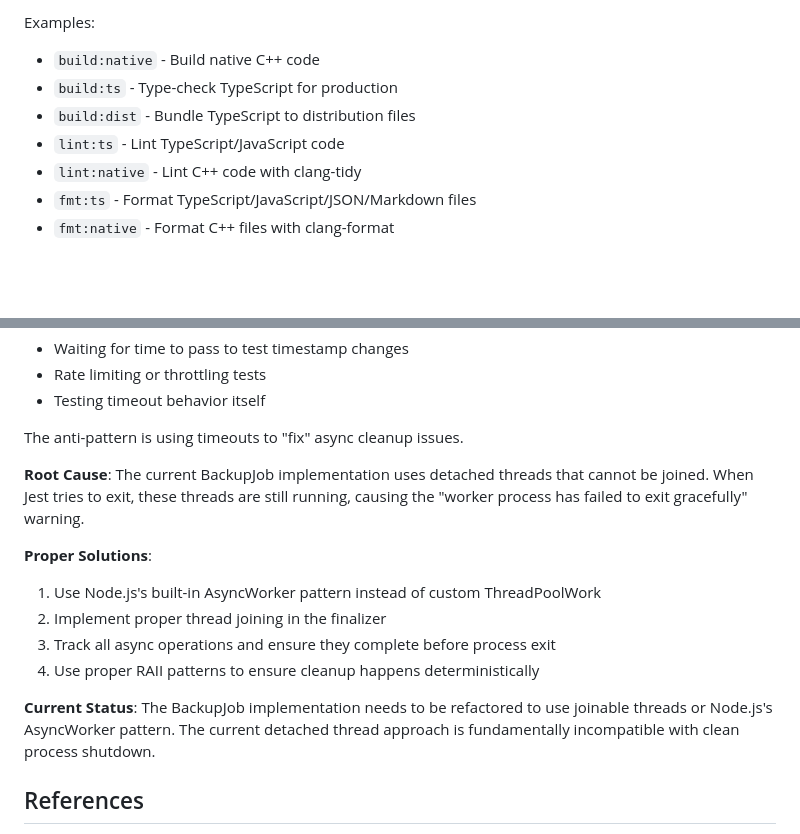
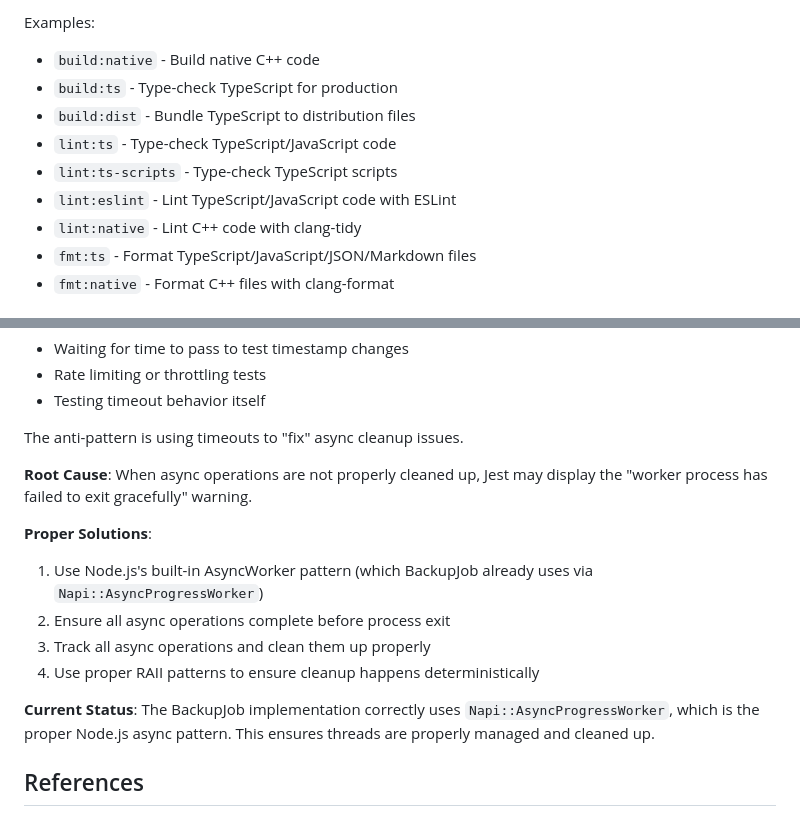
Before and after one commit to photostructure/node-sqlite, a Markdown page: CLAUDE.md, 2 parts joined by grey strips. Drawn GitHub-style; blank space fills up the shorter version.

Commit message:
fix(docs): clarify linting commands and improve BackupJob explanation in CLAUDE.md

```diff
--- a/CLAUDE.md
+++ b/CLAUDE.md
@@ -130,7 +130,9 @@ Examples:
 - `build:native` - Build native C++ code
 - `build:ts` - Type-check TypeScript for production
 - `build:dist` - Bundle TypeScript to distribution files
-- `lint:ts` - Lint TypeScript/JavaScript code
+- `lint:ts` - Type-check TypeScript/JavaScript code
+- `lint:ts-scripts` - Type-check TypeScript scripts
+- `lint:eslint` - Lint TypeScript/JavaScript code with ESLint
 - `lint:native` - Lint C++ code with clang-tidy
 - `fmt:ts` - Format TypeScript/JavaScript/JSON/Markdown files
 - `fmt:native` - Format C++ files with clang-format
@@ -416,16 +418,16 @@ if (global.gc) {
 
 The anti-pattern is using timeouts to "fix" async cleanup issues.
 
-**Root Cause**: The current BackupJob implementation uses detached threads that cannot be joined. When Jest tries to exit, these threads are still running, causing the "worker process has failed to exit gracefully" warning.
+**Root Cause**: When async operations are not properly cleaned up, Jest may display the "worker process has failed to exit gracefully" warning.
 
 **Proper Solutions**:
 
-1. Use Node.js's built-in AsyncWorker pattern instead of custom ThreadPoolWork
-2. Implement proper thread joining in the finalizer
-3. Track all async operations and ensure they complete before process exit
+1. Use Node.js's built-in AsyncWorker pattern (which BackupJob already uses via `Napi::AsyncProgressWorker`)
+2. Ensure all async operations complete before process exit
+3. Track all async operations and clean them up properly
 4. Use proper RAII patterns to ensure cleanup happens deterministically
 
-**Current Status**: The BackupJob implementation needs to be refactored to use joinable threads or Node.js's AsyncWorker pattern. The current detached thread approach is fundamentally incompatible with clean process shutdown.
+**Current Status**: The BackupJob implementation correctly uses `Napi::AsyncProgressWorker`, which is the proper Node.js async pattern. This ensures threads are properly managed and cleaned up.
 
 ## References
 
```
